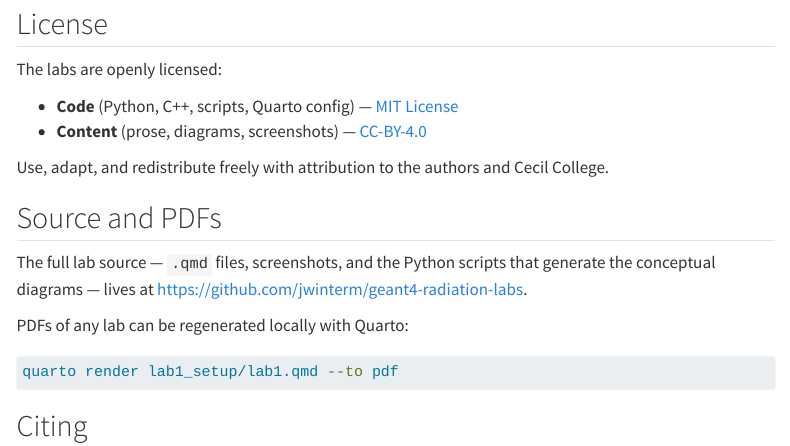
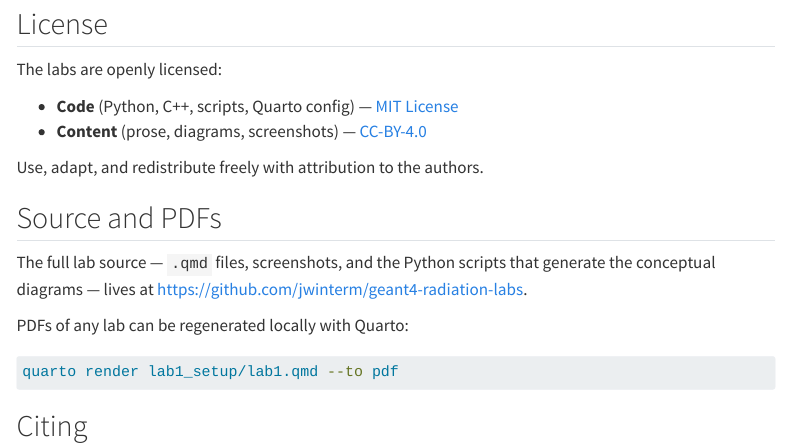
Before and after one commit to jwinterm/geant4-radiation-labs, a Quarto document (index.qmd): the page in a window 1100 px wide, from 1310 px down. Rendered offline with R 4.5, knitr and Pandoc in place of Quarto, with nearby package versions; menus at the side of the page are left out.

Commit message:
Remove remaining Cecil College and copyright mentions

```diff
--- a/index.qmd
+++ b/index.qmd
@@ -55,7 +55,7 @@ The labs are openly licensed:
 - **Code** (Python, C++, scripts, Quarto config) — [MIT License](https://github.com/jwinterm/geant4-radiation-labs/blob/main/LICENSE)
 - **Content** (prose, diagrams, screenshots) — [CC-BY-4.0](https://github.com/jwinterm/geant4-radiation-labs/blob/main/LICENSE-CONTENT)
 
-Use, adapt, and redistribute freely with attribution to the authors and Cecil College.
+Use, adapt, and redistribute freely with attribution to the authors.
 
 ## Source and PDFs
 
```
Also changed, not shown: 1 other file.
